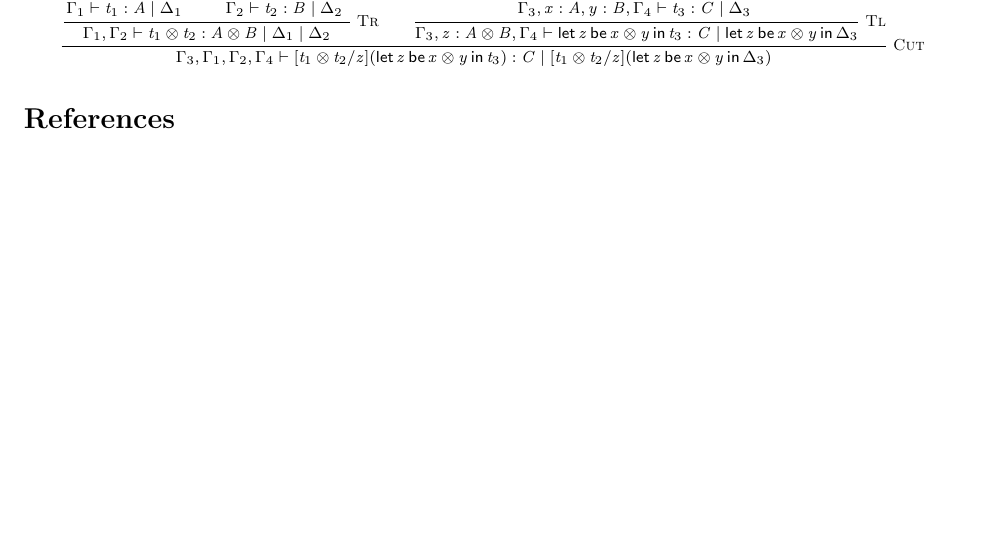
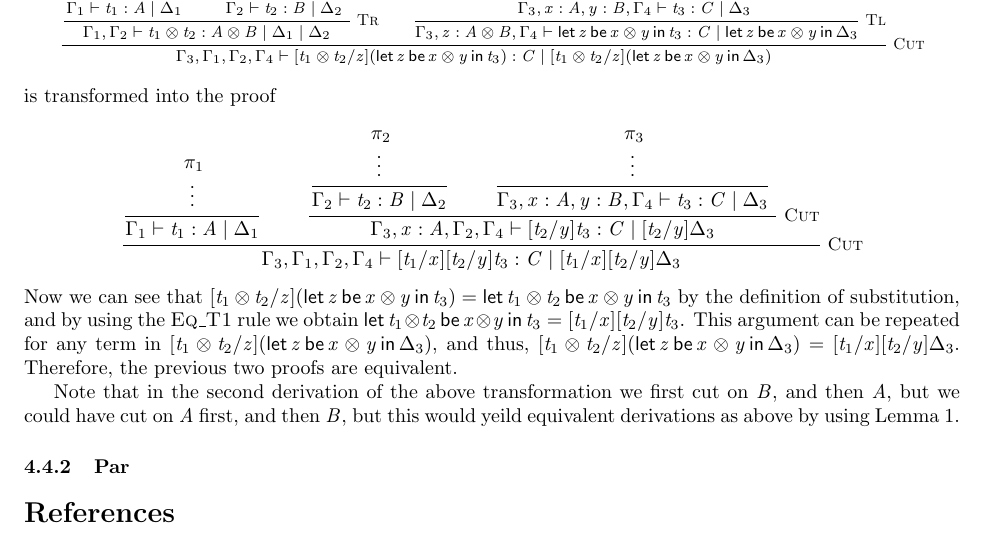
Before and after one commit to heades/FILLdialogical, a LaTeX document (notes/Cut-Elim-Term-Assign/note.tex): part of page 6 of 10, cut so that both start at the same text, the shorter picture padded with empty space. The pictures show the PDF file notes/Cut-Elim-Term-Assign/note.pdf that the author committed with the source.

Commit message:
Starting on the beta-steps -- principle formula vs. principle formula.

```diff
--- a/notes/Cut-Elim-Term-Assign/note.tex
+++ b/notes/Cut-Elim-Term-Assign/note.tex
@@ -700,3 +700,8 @@ transforms into this proof
     }{[[G3,G1,G2,G4 |- h{[t1 (x) t2/z]{let z be x (x) y in t3}} : C | [t1 (x) t2/z](h(let z be x (x) y in L3))]]}
   \end{math}
 \end{center}
+is transformed into the proof
+\begin{center}
+  \begin{math}
+    $$\mprset{flushleft}
+    \inferrule* [right=Cut] {
@@ -702,0 +725 @@ transforms into this proof
+          }{\pi_3}
@@ -703,4 +729,24 @@ transforms into this proof
+  \end{math}
+\end{center}
+Now we can see that
+$[[h{[t1 (x) t2/z]{let z be x (x) y in t3}} = let t1 (x) t2 be x (x) y in t3]]$
+by the definition of substitution, and by using the $\FILLdrulename{Eq\_T1}$ rule
+we obtain $[[let t1 (x) t2 be x (x) y in t3 = [t1/x][t2/y]t3]]$.  This argument
+can be repeated for any term in $[[ [t1 (x) t2/z](h(let z be x (x) y in L3))]]$, and
+thus, $[[ [t1 (x) t2/z](h(let z be x (x) y in L3)) = [t1/x][t2/y]L3]]$. Therefore, the
+previous two proofs are equivalent.
+
+Note that in the second derivation of the above transformation we
+first cut on $[[B]]$, and then $[[A]]$, but we could have cut on
+$[[A]]$ first, and then $[[B]]$, but this would yeild equivalent
+derivations as above by using
+Lemma~\ref{lemma:substitution_distribution}.
 % subsubsection tensor (end)
+
+\subsubsection{Par}
+\label{subsec:par}
+
+% subsubsection par (end)
 
 % subsection principle_formula_vs._principle_formula (end)
 
```
Also changed, not shown: notes/Cut-Elim-Term-Assign/note.pdf, notes/Cut-Elim-Term-Assign/note.tex (20 more changed lines).
